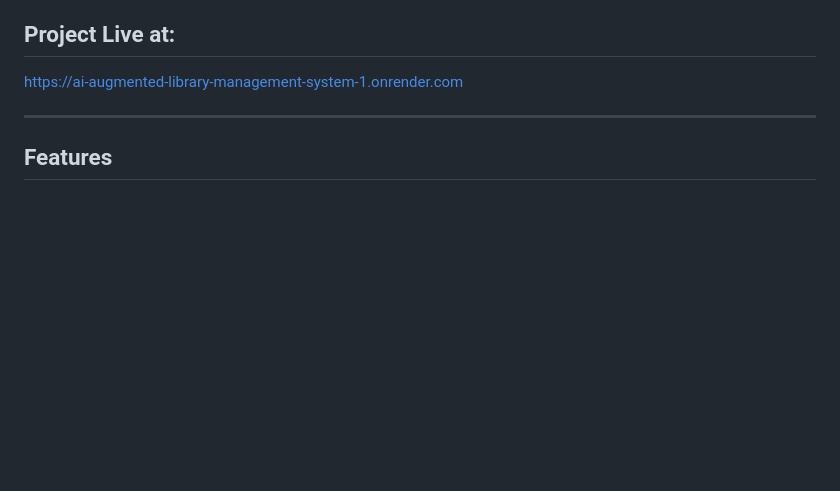
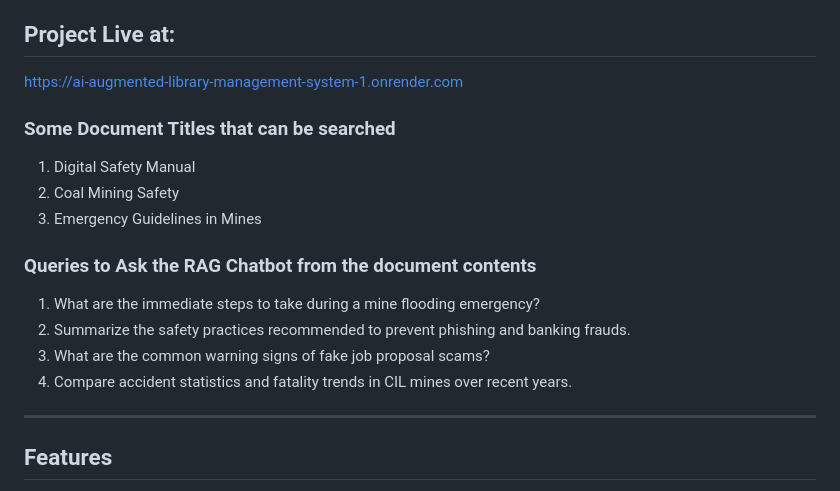
Before and after one commit to Ayushhhh188/AI-Augmented_Library_Management_System, a Markdown page: README.md, the part around the change. Rendered like a GitHub page; blank space fills up the shorter version.

```diff
--- a/README.md
+++ b/README.md
@@ -5,6 +5,16 @@ A full-stack library document management system with an integrated AI chatbot po
 ## Project Live at:
 https://ai-augmented-library-management-system-1.onrender.com
 
+### Some Document Titles that can be searched
+1. Digital Safety Manual
+2. Coal Mining Safety
+3. Emergency Guidelines in Mines
+
+### Queries to Ask the RAG Chatbot from the document contents
+1. What are the immediate steps to take during a mine flooding emergency?
+2. Summarize the safety practices recommended to prevent phishing and banking frauds.
+3. What are the common warning signs of fake job proposal scams?
+4. Compare accident statistics and fatality trends in CIL mines over recent years.
 ---
 
 ## Features
```
